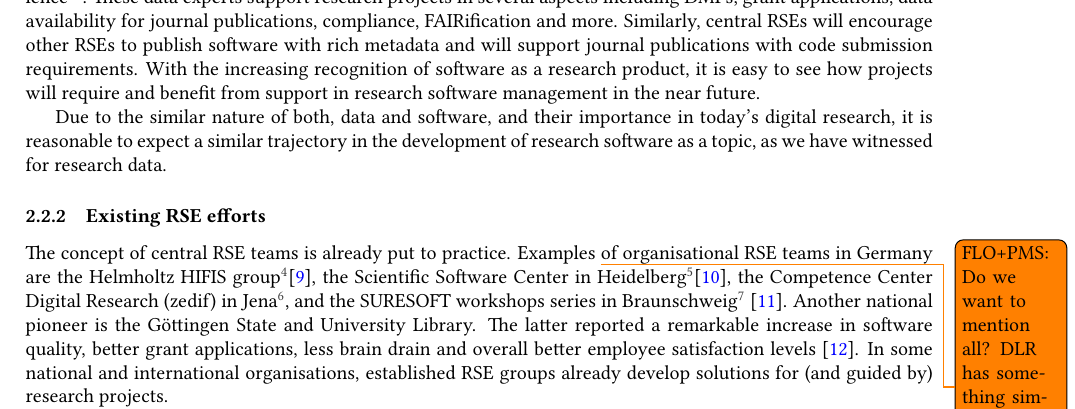
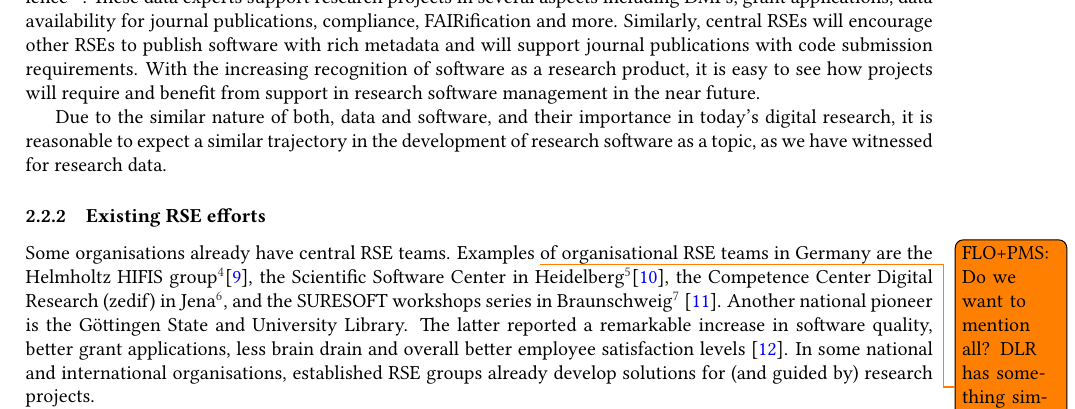
Before and after one commit to DE-RSE/2023_paper-RSE-groups, a LaTeX document (paper.tex): part of page 3 of 14, cut so that both start at the same text. Compiled offline with pdfLaTeX; a LaTeX package or settings file that is missing is left out.

Commit message:
replace concept

```diff
--- a/paper.tex
+++ b/paper.tex
@@ -146,7 +146,7 @@ Due to the similar nature of both, data and software, and their importance in to
 %\footnote{For arguments when research software is unlike data, see \autocite{Lamprecht2020}.}
 
 \subsubsection{Existing RSE efforts}
-The concept of central RSE teams is already put to practice.
+Some organisations already have central RSE teams.
 Examples \todo{FLO+PMS: Do we want to mention all? DLR has something similar. So far it’s only the authors’ group.} of organisational RSE teams in Germany are
  the Helmholtz HIFIS group\footnote{\url{https://events.hifis.net/category/4/}}\autocite{haupt_hifis_consulting_2021},
  the Scientific Software Center in Heidelberg\footnote{\url{https://www.ssc.uni-heidelberg.de/en}}\autocite{ulusoy_heidelberg_ssc_2024},
```
